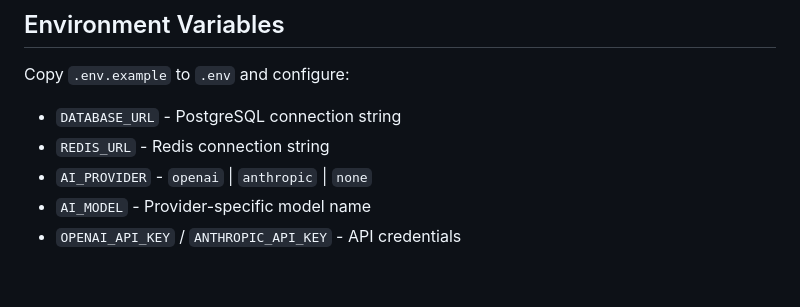
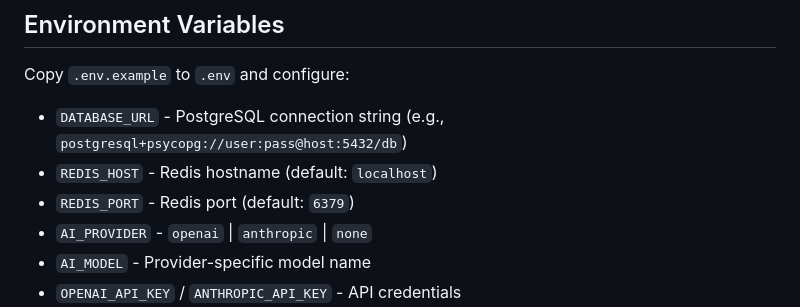
Before and after one commit to chukwumaonyeije/life-os-tasks, a Markdown page: CLAUDE.md, the part around the change. Rendered like a GitHub page; blank space fills up the shorter version.

Commit message:
Update CLAUDE.md with correct Redis env vars
Document REDIS_HOST and REDIS_PORT instead of REDIS_URL to match
the actual implementation.

Co-Authored-By: Claude Opus 4.5 <noreply@anthropic.com>

```diff
--- a/CLAUDE.md
+++ b/CLAUDE.md
@@ -143,8 +143,9 @@ Default DB connection: `postgresql://lifeos:lifeos@localhost:5432/lifeos`
 
 Copy `.env.example` to `.env` and configure:
 
-- `DATABASE_URL` - PostgreSQL connection string
-- `REDIS_URL` - Redis connection string
+- `DATABASE_URL` - PostgreSQL connection string (e.g., `postgresql+psycopg://user:pass@host:5432/db`)
+- `REDIS_HOST` - Redis hostname (default: `localhost`)
+- `REDIS_PORT` - Redis port (default: `6379`)
 - `AI_PROVIDER` - `openai` | `anthropic` | `none`
 - `AI_MODEL` - Provider-specific model name
 - `OPENAI_API_KEY` / `ANTHROPIC_API_KEY` - API credentials
```
